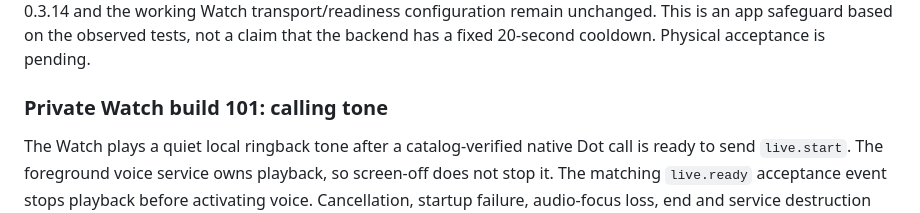
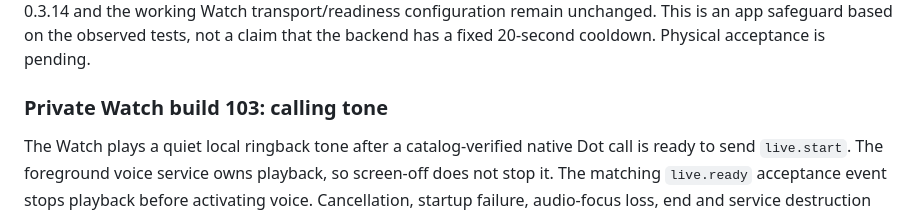
Before and after one commit to Bughunter-Geek/agentic-wear, a Markdown page: docs/native-dot-live-voice.md, the part around the change. GitHub-like rendering.

Commit message:
Document calling tone private build 103

```diff
--- a/docs/native-dot-live-voice.md
+++ b/docs/native-dot-live-voice.md
@@ -522,6 +522,6 @@ Receiver 0.3.14 and the working Watch transport/readiness configuration remain
 unchanged. This is an app safeguard based on the observed tests, not a claim
 that the backend has a fixed 20-second cooldown. Physical acceptance is pending.
 
-### Private Watch build 101: calling tone
+### Private Watch build 103: calling tone
 
 The Watch plays a quiet local ringback tone after a catalog-verified native Dot call is ready to send `live.start`. The foreground voice service owns playback, so screen-off does not stop it. The matching `live.ready` acceptance event stops playback before activating voice. Cancellation, startup failure, audio-focus loss, end and service destruction stop and release it as well. A terminated tone cannot restart from late startup work. Cooldown stays silent. Playback availability never gates connection. Receiver 0.3.14 is unchanged; physical sound/routing acceptance belongs to the user.
```
